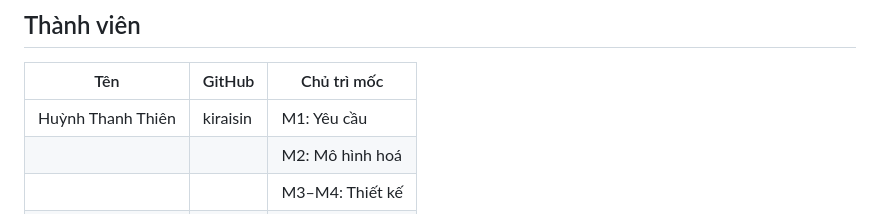
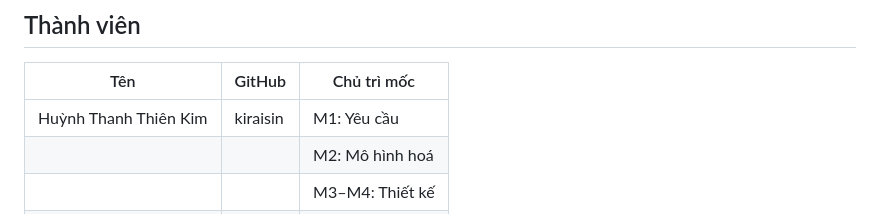
Before and after one commit to kiraisin/se100, a Markdown page: README.md, the part around the change. GitHub-like rendering.

```diff
--- a/README.md
+++ b/README.md
@@ -10,7 +10,7 @@ Hệ thống không cho phép sinh viên mượn sách đang không khả dụng
 
 | Tên | GitHub | Chủ trì mốc |
 |---|---|---|
-| Huỳnh Thanh Thiên  | kiraisin | M1: Yêu cầu |
+| Huỳnh Thanh Thiên Kim | kiraisin | M1: Yêu cầu |
 | | | M2: Mô hình hoá |
 | | | M3–M4: Thiết kế |
 | | | M5: Giao hàng |
```
